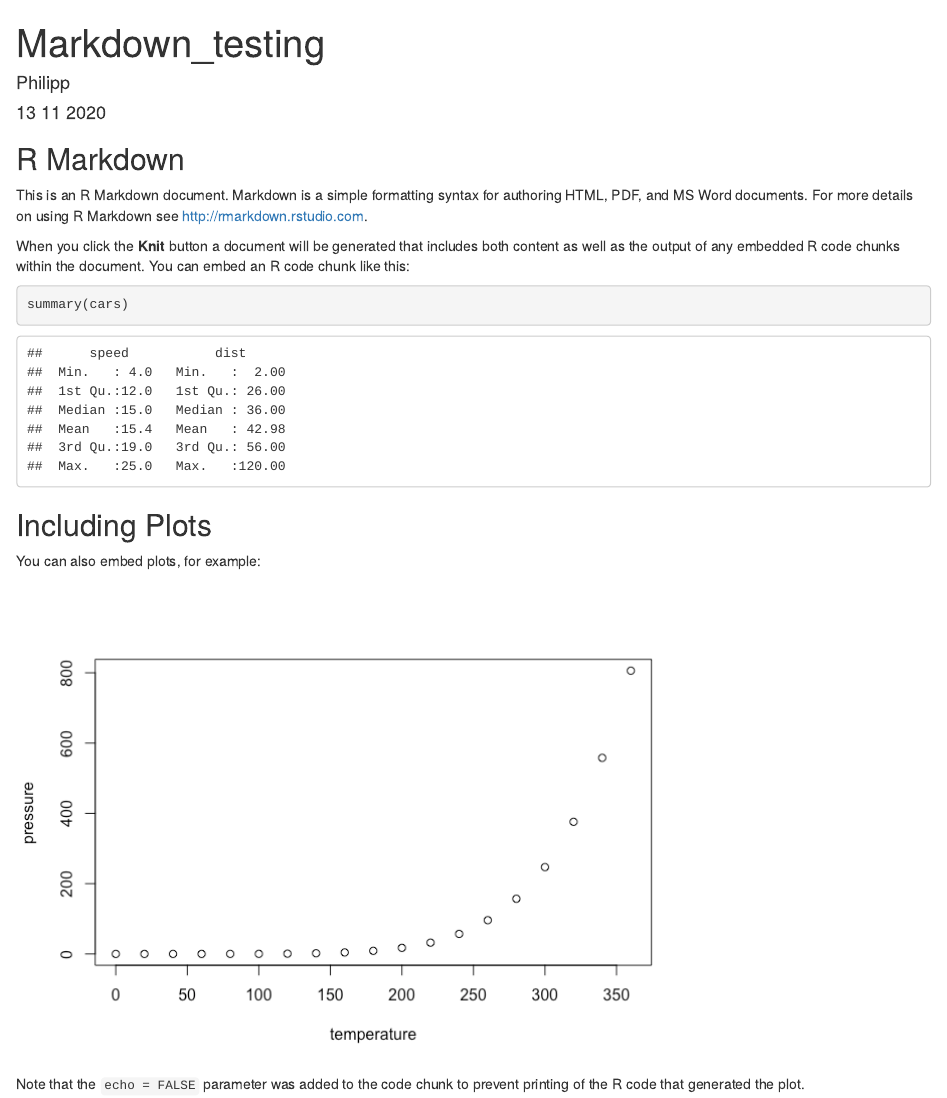
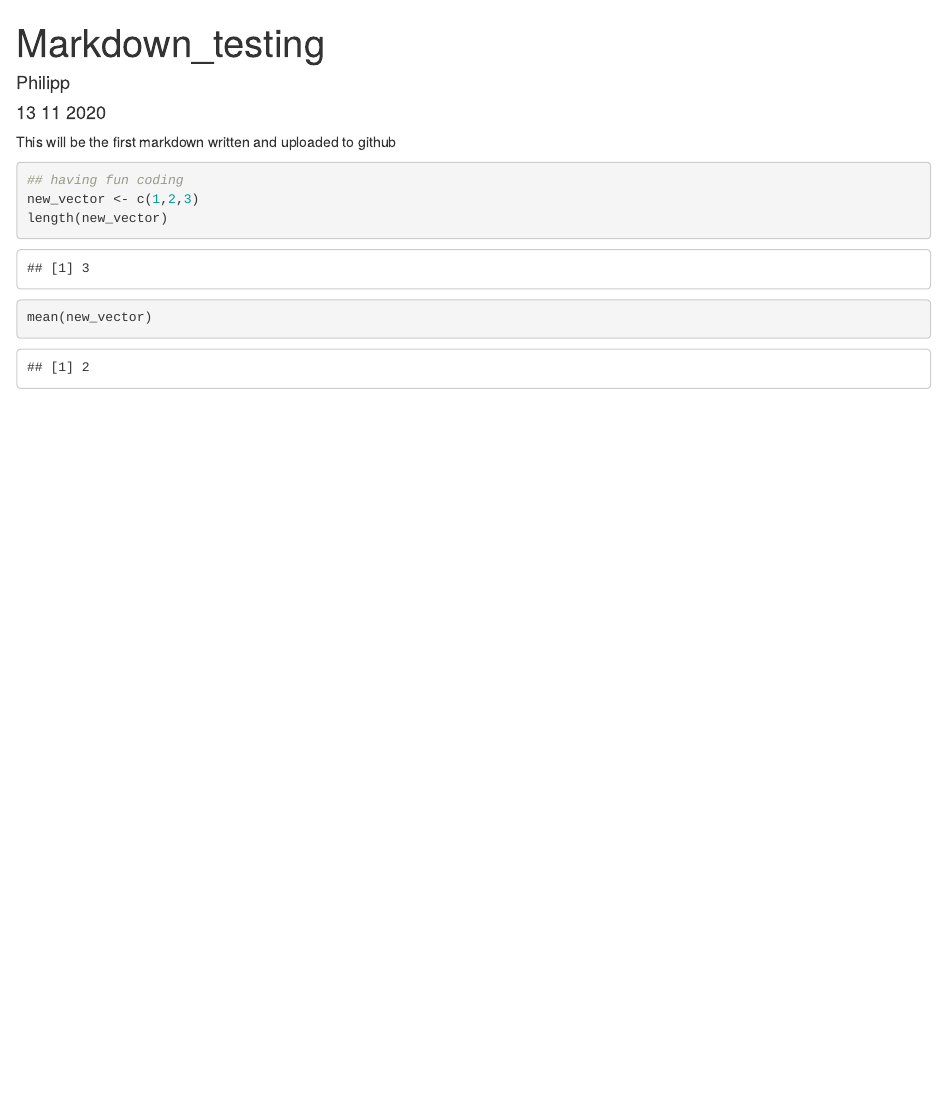
Before and after one commit to rebewp/courseR, an R Markdown document (markdown_testing_happygit.Rmd): the page in a window 1100 px wide, from its top. The pictures show the output file markdown_testing_happygit.html that the author committed with the source, opened offline.

Commit message:
new markdown content

````diff
--- a/markdown_testing_happygit.Rmd
+++ b/markdown_testing_happygit.Rmd
@@ -7,26 +7,11 @@ output:
     keep_md: yes
 ---
 
-```{r setup, include=FALSE}
-knitr::opts_chunk$set(echo = TRUE)
+This will be the first markdown written and uploaded to github
+
+```{r}
+## having fun coding
+new_vector <- c(1,2,3)
+length(new_vector)
+mean(new_vector)
 ```
-
-## R Markdown
-
-This is an R Markdown document. Markdown is a simple formatting syntax for authoring HTML, PDF, and MS Word documents. For more details on using R Markdown see <http://rmarkdown.rstudio.com>.
-
-When you click the **Knit** button a document will be generated that includes both content as well as the output of any embedded R code chunks within the document. You can embed an R code chunk like this:
-
-```{r cars}
-summary(cars)
-```
-
-## Including Plots
-
-You can also embed plots, for example:
-
-```{r pressure, echo=FALSE}
-plot(pressure)
-```
-
-Note that the `echo = FALSE` parameter was added to the code chunk to prevent printing of the R code that generated the plot.
````
Also changed, not shown: markdown_testing_happygit.html, markdown_testing_happygit.md.
